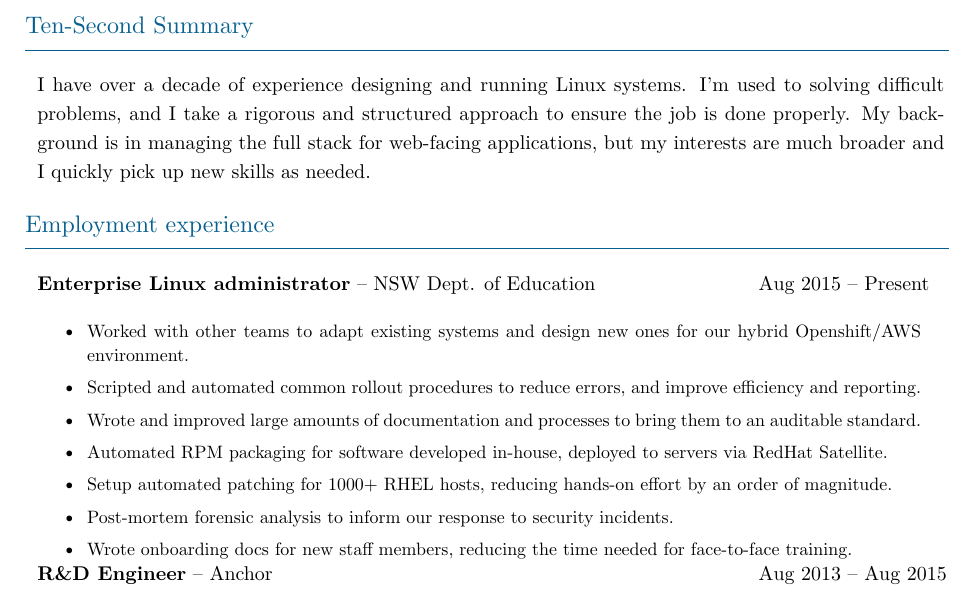
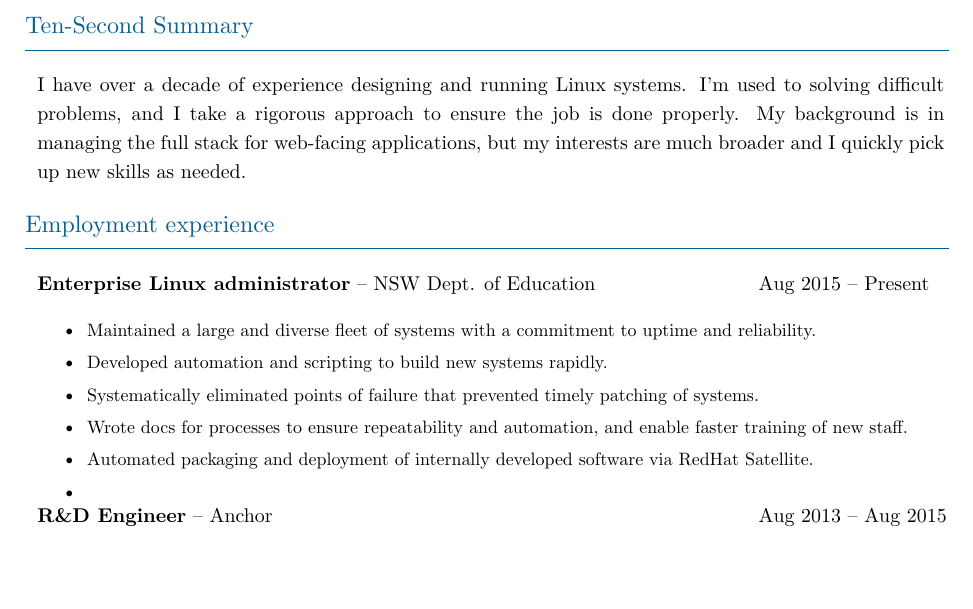
Before and after one commit to barneydesmond/resume, a LaTeX CV (201810_palantir/barneydesmond_resume_sre.tex): part of page 1 of 2, cut so that both start at the same text, the shorter picture padded with empty space. Compiled offline with XeLaTeX.

Commit message:
Rework DoE section

```diff
--- a/201810_palantir/barneydesmond_resume_sre.tex
+++ b/201810_palantir/barneydesmond_resume_sre.tex
@@ -44,11 +44,11 @@ Sydney, Australia}
 \begin{resumeblock}{Ten-Second Summary}
 \multicolumn{2}{p{16cm}}{
 \setstretch{1.2}
-I have over a decade of experience designing and running Linux systems.  I'm
-used to solving difficult problems, and I take a rigorous and structured
-approach to ensure the job is done properly. My background is in managing the
-full stack for web-facing applications, but my interests are much broader and I
-quickly pick up new skills as needed.
+I have over a decade of experience designing and running Linux systems. I'm
+used to solving difficult problems, and I take a rigorous approach to ensure
+the job is done properly. My background is in managing the full stack for
+web-facing applications, but my interests are much broader and I quickly pick
+up new skills as needed.
 }
 \hugeskip
 \end{resumeblock}
@@ -61,13 +61,27 @@ quickly pick up new skills as needed.
 \multicolumn{2}{p{15.6cm}}{
 \myfonta
 \begin{itemize}[topsep=1mm,itemsep=0.3mm,parsep=1.2mm]
-\item Worked with other teams to adapt existing systems and design new ones for our hybrid Openshift/AWS environment.
-\item Scripted and automated common rollout procedures to reduce errors, and improve efficiency and reporting.
-\item Wrote and improved large amounts of documentation and processes to bring them to an auditable standard.
-\item Automated RPM packaging for software developed in-house, deployed to servers via RedHat Satellite.
-\item Setup automated patching for 1000+ RHEL hosts, reducing hands-on effort by an order of magnitude.
-\item Post-mortem forensic analysis to inform our response to security incidents.
-\item Wrote onboarding docs for new staff members, reducing the time needed for face-to-face training.
+% * Ops and uptime
+% * Designing new systems for deployments
+% * Administering and troubleshooting
+% * Maintaining DBs
+%
+% Bottom line: Keep things running, make them better and more reliable.
+\item Maintained a large and diverse fleet of systems with a commitment to uptime and reliability.
+% VRA API scripting with Python and Makefiles
+\item Developed automation and scripting to build new systems rapidly.
+% Preflight checks across various RHEL versions, picky partitioning with SAP systems, use of tingle for hands-off patching
+\item Systematically eliminated points of failure that prevented timely patching of systems.
+% Onboarding+departure of staff, managing accounts in LDAP for services, shift to LDIF templating for this
+\item Wrote docs for processes to ensure repeatability and automation, and enable faster training of new staff.
+% MW team's SSO stuff, pushed to Satellite, deployed with Puppet
+\item Automated packaging and deployment of internally developed software via RedHat Satellite.
+% Proof-of-concept with PG 9.6, deployed PG10, full auto config of replication and backups, start deploying Barman
+\item
+
+% DCR, migration to cloud, use of VRA for VM deployment, new network segment organisation w/ firewalls
+% XXX: not sure I have enough room for this one
+%\item Worked across teams to help drive changes to virtualisation, storage, and networking.
 \end{itemize}
 }
 \tinyskip
```
